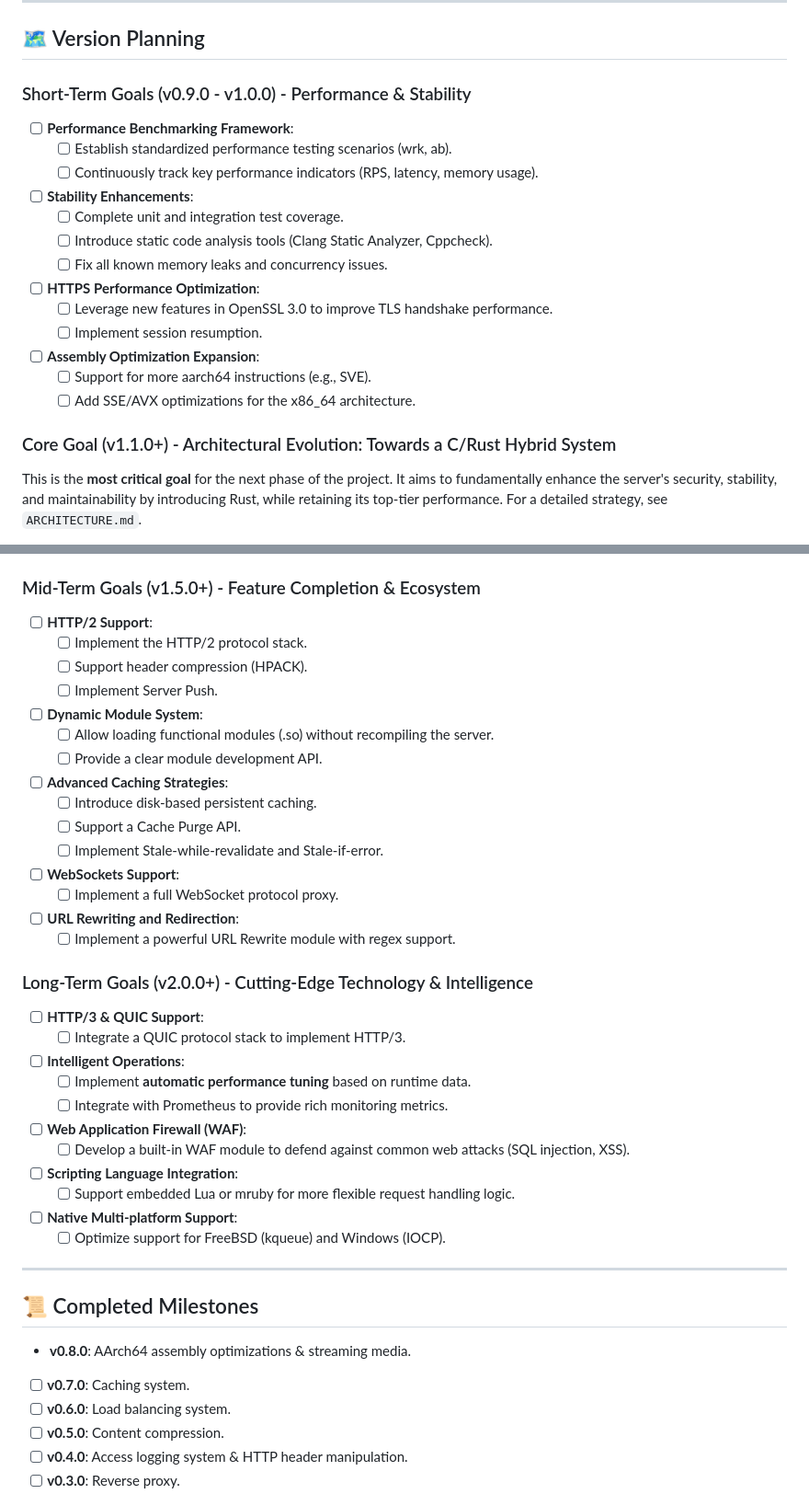
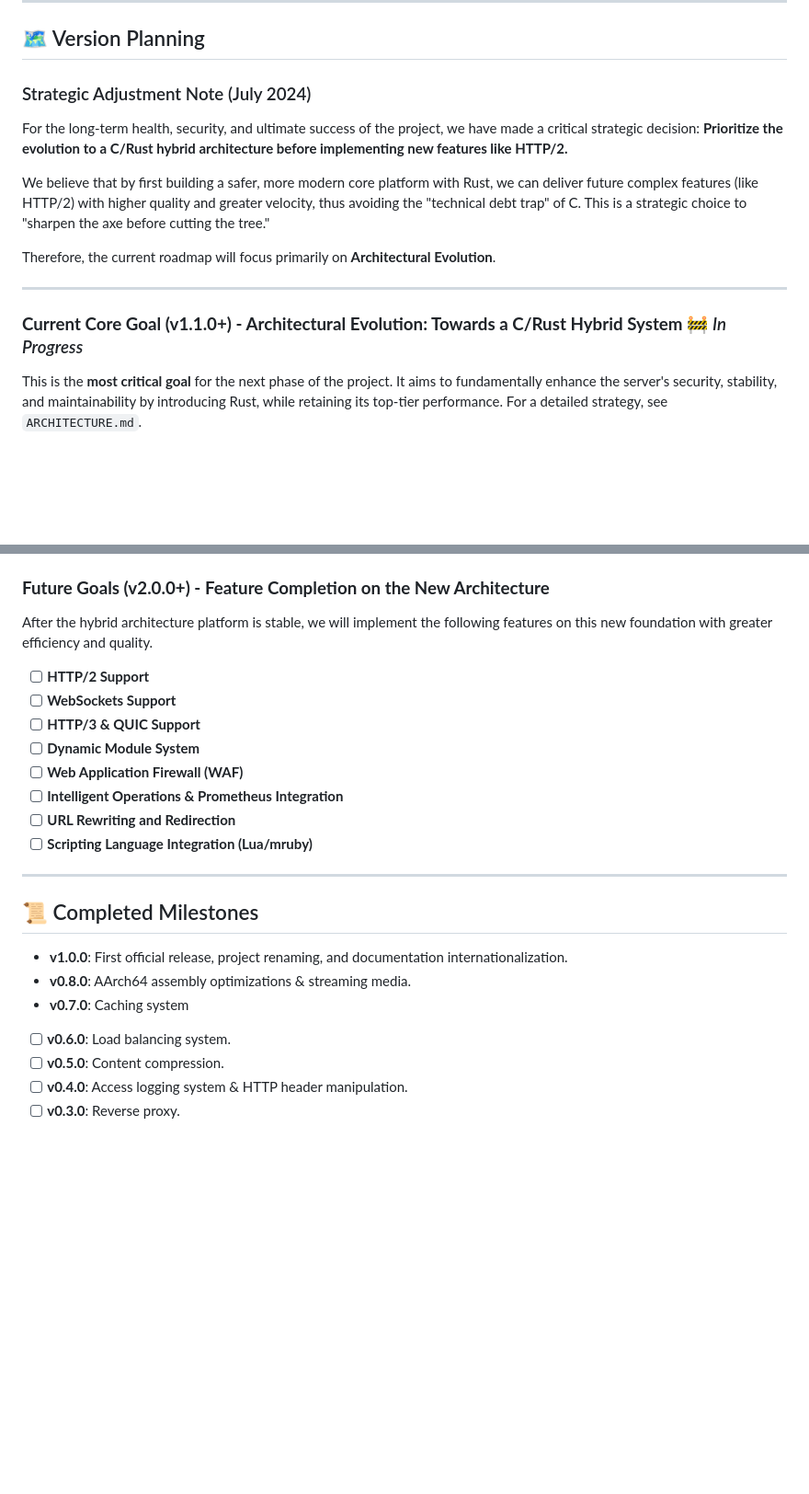
Before and after one commit to neipor/aarch64_http_server, a Markdown page: ROADMAP.md, 2 parts joined by grey strips. Shown: that part at 92% size. GitHub-like rendering; blank space fills up the shorter version.

```diff
--- a/ROADMAP.md
+++ b/ROADMAP.md
@@ -118,23 +94,17 @@ This roadmap outlines the future development direction for anx, aiming to build
 
 ## 🗺️ Version Planning
 
-### Short-Term Goals (v0.9.0 - v1.0.0) - Performance & Stability
+### Strategic Adjustment Note (July 2024)
 
--   [ ] **Performance Benchmarking Framework**:
-    -   [ ] Establish standardized performance testing scenarios (wrk, ab).
-    -   [ ] Continuously track key performance indicators (RPS, latency, memory usage).
--   [ ] **Stability Enhancements**:
-    -   [ ] Complete unit and integration test coverage.
-    -   [ ] Introduce static code analysis tools (Clang Static Analyzer, Cppcheck).
-    -   [ ] Fix all known memory leaks and concurrency issues.
--   [ ] **HTTPS Performance Optimization**:
-    -   [ ] Leverage new features in OpenSSL 3.0 to improve TLS handshake performance.
-    -   [ ] Implement session resumption.
--   [ ] **Assembly Optimization Expansion**:
-    -   [ ] Support for more aarch64 instructions (e.g., SVE).
-    -   [ ] Add SSE/AVX optimizations for the x86_64 architecture.
+For the long-term health, security, and ultimate success of the project, we have made a critical strategic decision: **Prioritize the evolution to a C/Rust hybrid architecture before implementing new features like HTTP/2.**
 
-### Core Goal (v1.1.0+) - Architectural Evolution: Towards a C/Rust Hybrid System
+We believe that by first building a safer, more modern core platform with Rust, we can deliver future complex features (like HTTP/2) with higher quality and greater velocity, thus avoiding the "technical debt trap" of C. This is a strategic choice to "sharpen the axe before cutting the tree."
+
+Therefore, the current roadmap will focus primarily on **Architectural Evolution**.
+
+---
+
+### **Current Core Goal (v1.1.0+) - Architectural Evolution: Towards a C/Rust Hybrid System** 🚧 *In Progress*
 
 This is the **most critical goal** for the next phase of the project. It aims to fundamentally enhance the server's security, stability, and maintainability by introducing Rust, while retaining its top-tier performance. For a detailed strategy, see `ARCHITECTURE.md`.
 
@@ -148,44 +118,26 @@ This is the **most critical goal** for the next phase of the project. It aims to
 -   [ ] **Phase 3: Build System Upgrade**
     -   [ ] Introduce `cargo` to manage the Rust parts and adapt the `Makefile` to support the hybrid compilation process.
 
-### Mid-Term Goals (v1.5.0+) - Feature Completion & Ecosystem
+### **Future Goals (v2.0.0+) - Feature Completion on the New Architecture**
 
--   [ ] **HTTP/2 Support**:
-    -   [ ] Implement the HTTP/2 protocol stack.
-    -   [ ] Support header compression (HPACK).
-    -   [ ] Implement Server Push.
--   [ ] **Dynamic Module System**:
-    -   [ ] Allow loading functional modules (.so) without recompiling the server.
-    -   [ ] Provide a clear module development API.
--   [ ] **Advanced Caching Strategies**:
-    -   [ ] Introduce disk-based persistent caching.
-    -   [ ] Support a Cache Purge API.
-    -   [ ] Implement Stale-while-revalidate and Stale-if-error.
--   [ ] **WebSockets Support**:
-    -   [ ] Implement a full WebSocket protocol proxy.
--   [ ] **URL Rewriting and Redirection**:
-    -   [ ] Implement a powerful URL Rewrite module with regex support.
+After the hybrid architecture platform is stable, we will implement the following features on this new foundation with greater efficiency and quality.
 
-### Long-Term Goals (v2.0.0+) - Cutting-Edge Technology & Intelligence
-
--   [ ] **HTTP/3 & QUIC Support**:
-    -   [ ] Integrate a QUIC protocol stack to implement HTTP/3.
--   [ ] **Intelligent Operations**:
-    -   [ ] Implement **automatic performance tuning** based on runtime data.
-    -   [ ] Integrate with Prometheus to provide rich monitoring metrics.
--   [ ] **Web Application Firewall (WAF)**:
-    -   [ ] Develop a built-in WAF module to defend against common web attacks (SQL injection, XSS).
--   [ ] **Scripting Language Integration**:
-    -   [ ] Support embedded Lua or mruby for more flexible request handling logic.
--   [ ] **Native Multi-platform Support**:
-    -   [ ] Optimize support for FreeBSD (kqueue) and Windows (IOCP).
+-   [ ] **HTTP/2 Support**
+-   [ ] **WebSockets Support**
+-   [ ] **HTTP/3 & QUIC Support**
+-   [ ] **Dynamic Module System**
+-   [ ] **Web Application Firewall (WAF)**
+-   [ ] **Intelligent Operations & Prometheus Integration**
+-   [ ] **URL Rewriting and Redirection**
+-   [ ] **Scripting Language Integration (Lua/mruby)**
 
 ---
 
 ## 📜 Completed Milestones
 
+-   **v1.0.0**: First official release, project renaming, and documentation internationalization.
 -   **v0.8.0**: AArch64 assembly optimizations & streaming media.
--   [ ] **v0.7.0**: Caching system.
+-   **v0.7.0**: Caching system
 -   [ ] **v0.6.0**: Load balancing system.
 -   [ ] **v0.5.0**: Content compression.
 -   [ ] **v0.4.0**: Access logging system & HTTP header manipulation.
```
Also changed, not shown: other parts of ROADMAP.md (+21 -45 lines).
